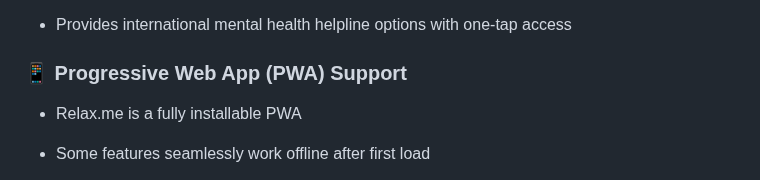
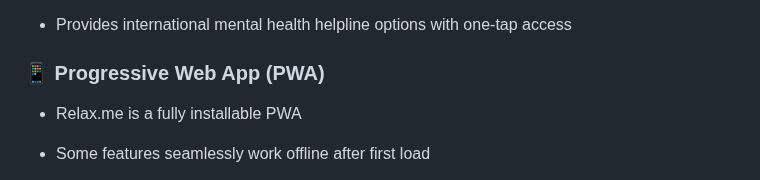
Before and after one commit to Leter-Tech/Relax.me, a Markdown page: README.md, the part around the change. GitHub-like rendering.

```diff
--- a/README.md
+++ b/README.md
@@ -133,7 +133,7 @@ Relax.me offers a complete emotional care system through:
 
 - Provides international mental health helpline options with one-tap access
 
-### 📱 Progressive Web App (PWA) Support
+### 📱 Progressive Web App (PWA)
 
 - Relax.me is a fully installable PWA
 
```
